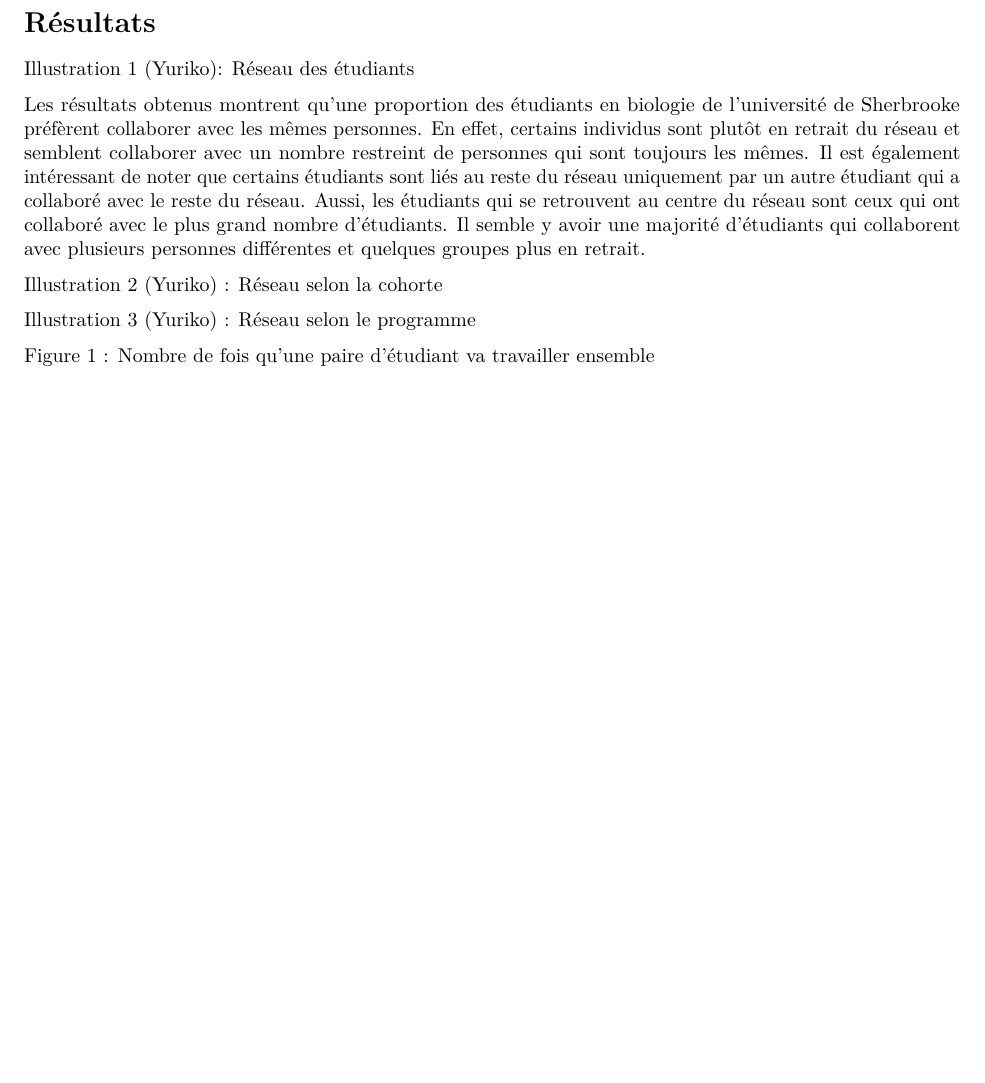
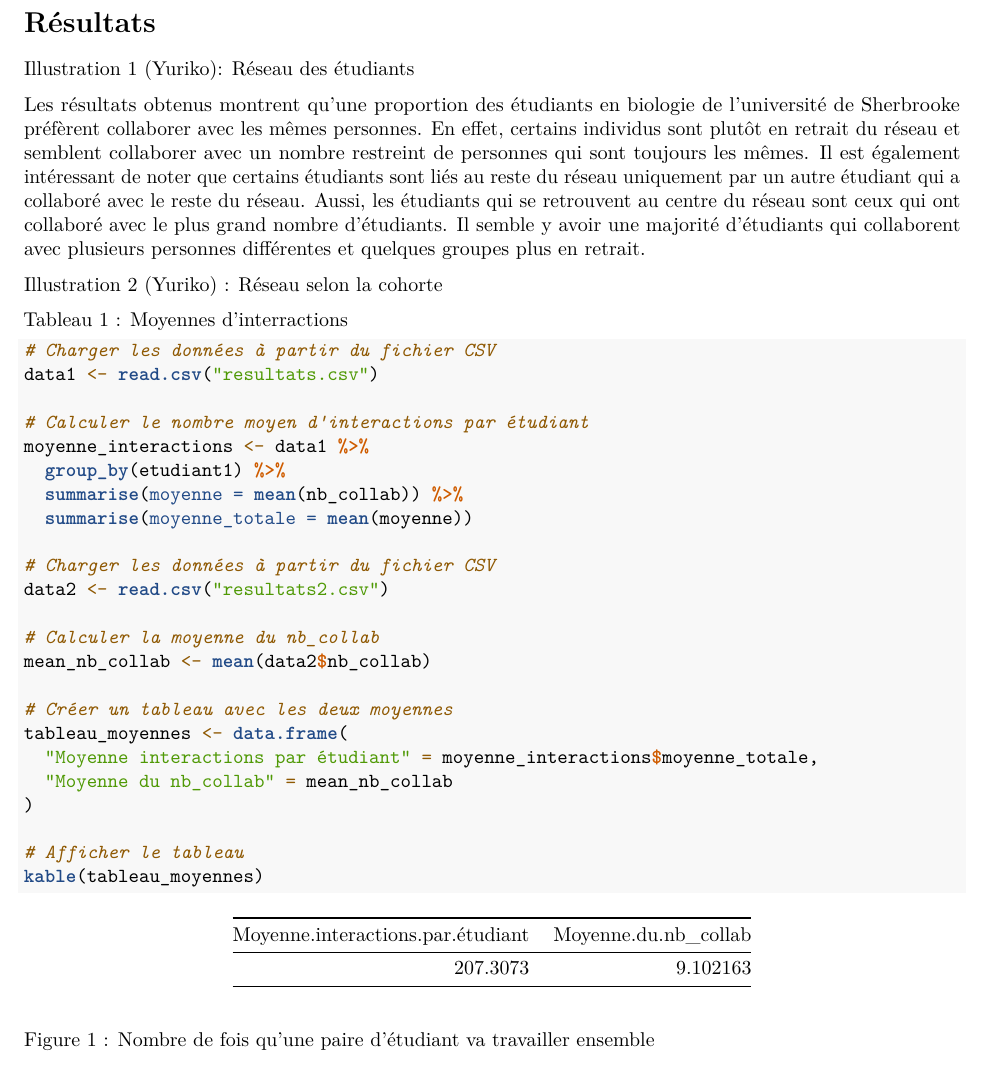
Before and after one commit to Marie-EveGagne/BIO500, an R Markdown document (Rmarkdown_Reseau_Ecologique/Rmarkdown_Reseau_Ecologique.Rmd): part of page 2 of 4, cut so that both start at the same text, the shorter picture padded with empty space. Rendered offline with R 4.5, knitr and Pandoc, then LaTeX, with nearby package versions; drawn as R Markdown's standard PDF in place of the format the file asks for; common packages that the code uses without loading them are loaded.

Commit message:
update file

````diff
--- a/Rmarkdown_Reseau_Ecologique/Rmarkdown_Reseau_Ecologique.Rmd
+++ b/Rmarkdown_Reseau_Ecologique/Rmarkdown_Reseau_Ecologique.Rmd
@@ -43,7 +43,33 @@ Les résultats obtenus montrent qu'une proportion des étudiants en biologie de
 
 Illustration 2 (Yuriko) : Réseau selon la cohorte
 
-Illustration 3 (Yuriko) : Réseau selon le programme
+Tableau 1 : Moyennes d'interractions
+```{r}
+# Charger les données à partir du fichier CSV
+data1 <- read.csv("resultats.csv")
+
+# Calculer le nombre moyen d'interactions par étudiant
+moyenne_interactions <- data1 %>%
+  group_by(etudiant1) %>%
+  summarise(moyenne = mean(nb_collab)) %>%
+  summarise(moyenne_totale = mean(moyenne))
+
+# Charger les données à partir du fichier CSV
+data2 <- read.csv("resultats2.csv")
+
+# Calculer la moyenne du nb_collab
+mean_nb_collab <- mean(data2$nb_collab)
+
+# Créer un tableau avec les deux moyennes
+tableau_moyennes <- data.frame(
+  "Moyenne interactions par étudiant" = moyenne_interactions$moyenne_totale,
+  "Moyenne du nb_collab" = mean_nb_collab
+)
+
+# Afficher le tableau
+kable(tableau_moyennes)
+```
+
 
 Figure 1 : Nombre de fois qu'une paire d'étudiant va travailler ensemble
 
````
